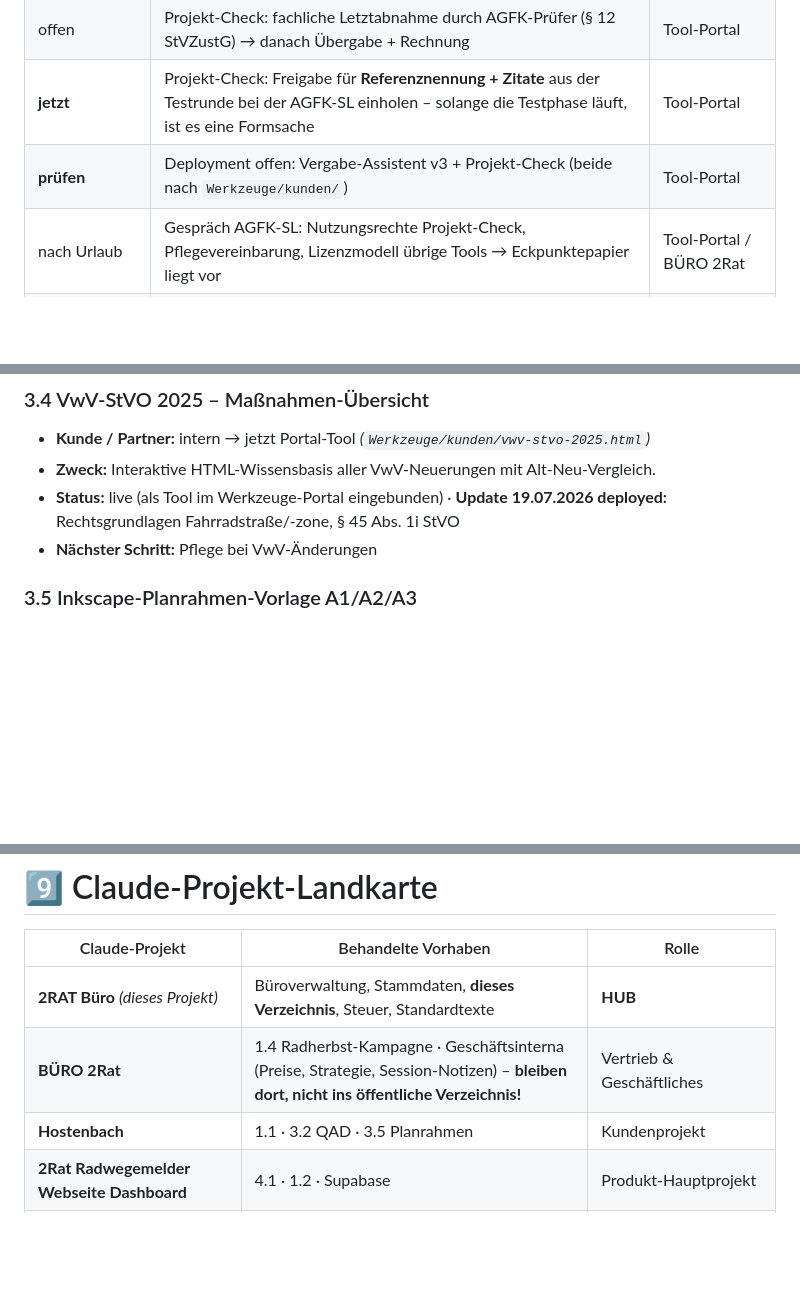
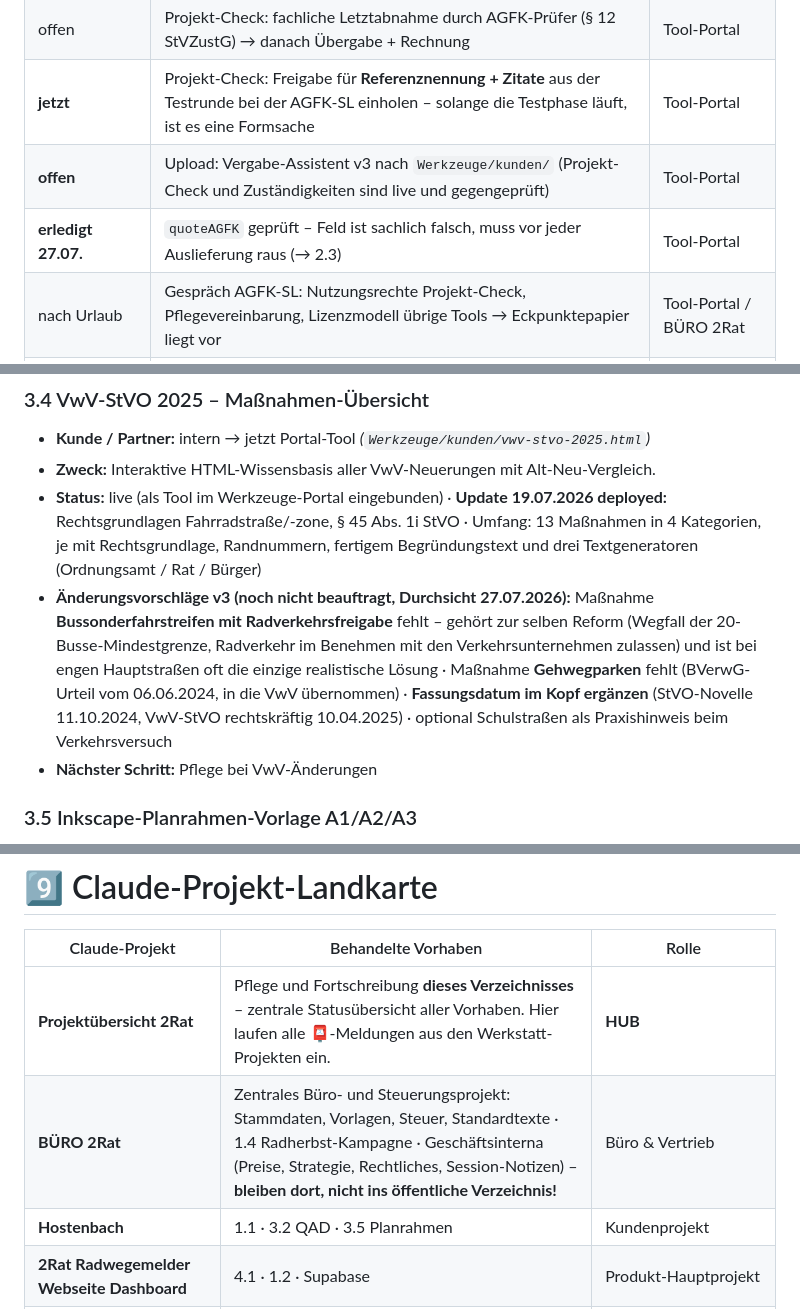
Before and after one commit to 2Rat/2Rat.github.io, a Markdown page: Werkzeuge/privat/projektverzeichnis.md, 3 parts joined by grey strips. Drawn GitHub-style; blank space fills up the shorter version.

```diff
--- a/Werkzeuge/privat/projektverzeichnis.md
+++ b/Werkzeuge/privat/projektverzeichnis.md
@@ -24,7 +24,8 @@
 | prüfen | Rotierte Codes (Kommandozentrale + RadPlan): Werte stehen vermutlich in den Chats der jeweiligen Claude-Projekte (Tool-Portal / RadPlan Pro) → dort raussuchen und in den **Passwortmanager** übertragen, bevor die 30-Tage-Session abläuft | Tool-Portal / RadPlan |
 | offen | Projekt-Check: fachliche Letztabnahme durch AGFK-Prüfer (§ 12 StVZustG) → danach Übergabe + Rechnung | Tool-Portal |
 | **jetzt** | Projekt-Check: Freigabe für **Referenznennung + Zitate** aus der Testrunde bei der AGFK-SL einholen – solange die Testphase läuft, ist es eine Formsache | Tool-Portal |
-| **prüfen** | Deployment offen: Vergabe-Assistent v3 + Projekt-Check (beide nach `Werkzeuge/kunden/`) | Tool-Portal |
+| **offen** | Upload: Vergabe-Assistent v3 nach `Werkzeuge/kunden/` (Projekt-Check und Zuständigkeiten sind live und gegengeprüft) | Tool-Portal |
+| **erledigt 27.07.** | `quoteAGFK` geprüft – Feld ist sachlich falsch, muss vor jeder Auslieferung raus (→ 2.3) | Tool-Portal |
 | nach Urlaub | Gespräch AGFK-SL: Nutzungsrechte Projekt-Check, Pflegevereinbarung, Lizenzmodell übrige Tools → Eckpunktepapier liegt vor | Tool-Portal / BÜRO 2Rat |
 | wartet | AGFK-Logo → dann `agfk-sl/`-Tool-Varianten erstellen (Routing steht bereits) | Tool-Portal |
 
@@ -206,7 +213,8 @@
 ### 3.4 VwV-StVO 2025 – Maßnahmen-Übersicht
 - **Kunde / Partner:** intern → jetzt Portal-Tool *(`Werkzeuge/kunden/vwv-stvo-2025.html`)*
 - **Zweck:** Interaktive HTML-Wissensbasis aller VwV-Neuerungen mit Alt-Neu-Vergleich.
-- **Status:** live (als Tool im Werkzeuge-Portal eingebunden) · **Update 19.07.2026 deployed:** Rechtsgrundlagen Fahrradstraße/-zone, § 45 Abs. 1i StVO
+- **Status:** live (als Tool im Werkzeuge-Portal eingebunden) · **Update 19.07.2026 deployed:** Rechtsgrundlagen Fahrradstraße/-zone, § 45 Abs. 1i StVO · Umfang: 13 Maßnahmen in 4 Kategorien, je mit Rechtsgrundlage, Randnummern, fertigem Begründungstext und drei Textgeneratoren (Ordnungsamt / Rat / Bürger)
+- **Änderungsvorschläge v3 (noch nicht beauftragt, Durchsicht 27.07.2026):** Maßnahme **Bussonderfahrstreifen mit Radverkehrsfreigabe** fehlt – gehört zur selben Reform (Wegfall der 20-Busse-Mindestgrenze, Radverkehr im Benehmen mit den Verkehrsunternehmen zulassen) und ist bei engen Hauptstraßen oft die einzige realistische Lösung · Maßnahme **Gehwegparken** fehlt (BVerwG-Urteil vom 06.06.2024, in die VwV übernommen) · **Fassungsdatum im Kopf ergänzen** (StVO-Novelle 11.10.2024, VwV-StVO rechtskräftig 10.04.2025) · optional Schulstraßen als Praxishinweis beim Verkehrsversuch
 - **Nächster Schritt:** Pflege bei VwV-Änderungen
 
 ### 3.5 Inkscape-Planrahmen-Vorlage A1/A2/A3
@@ -338,8 +346,8 @@
 
 | Claude-Projekt | Behandelte Vorhaben | Rolle |
 |---|---|---|
-| **2RAT Büro** *(dieses Projekt)* | Büroverwaltung, Stammdaten, **dieses Verzeichnis**, Steuer, Standardtexte | **HUB** |
-| **BÜRO 2Rat** | 1.4 Radherbst-Kampagne · Geschäftsinterna (Preise, Strategie, Session-Notizen) – **bleiben dort, nicht ins öffentliche Verzeichnis!** | Vertrieb & Geschäftliches |
+| **Projektübersicht 2Rat** | Pflege und Fortschreibung **dieses Verzeichnisses** – zentrale Statusübersicht aller Vorhaben. Hier laufen alle 📮-Meldungen aus den Werkstatt-Projekten ein. | **HUB** |
+| **BÜRO 2Rat** | Zentrales Büro- und Steuerungsprojekt: Stammdaten, Vorlagen, Steuer, Standardtexte · 1.4 Radherbst-Kampagne · Geschäftsinterna (Preise, Strategie, Rechtliches, Session-Notizen) – **bleiben dort, nicht ins öffentliche Verzeichnis!** | Büro & Vertrieb |
 | **Hostenbach** | 1.1 · 3.2 QAD · 3.5 Planrahmen | Kundenprojekt |
 | **2Rat Radwegemelder Webseite Dashboard** | 4.1 · 1.2 · Supabase | Produkt-Hauptprojekt |
 | **Schulweg-Detektive** | 4.3 | Kooperation Kirkel |
```
Also changed, not shown: other parts of Werkzeuge/privat/projektverzeichnis.md (+11 -5 lines).
